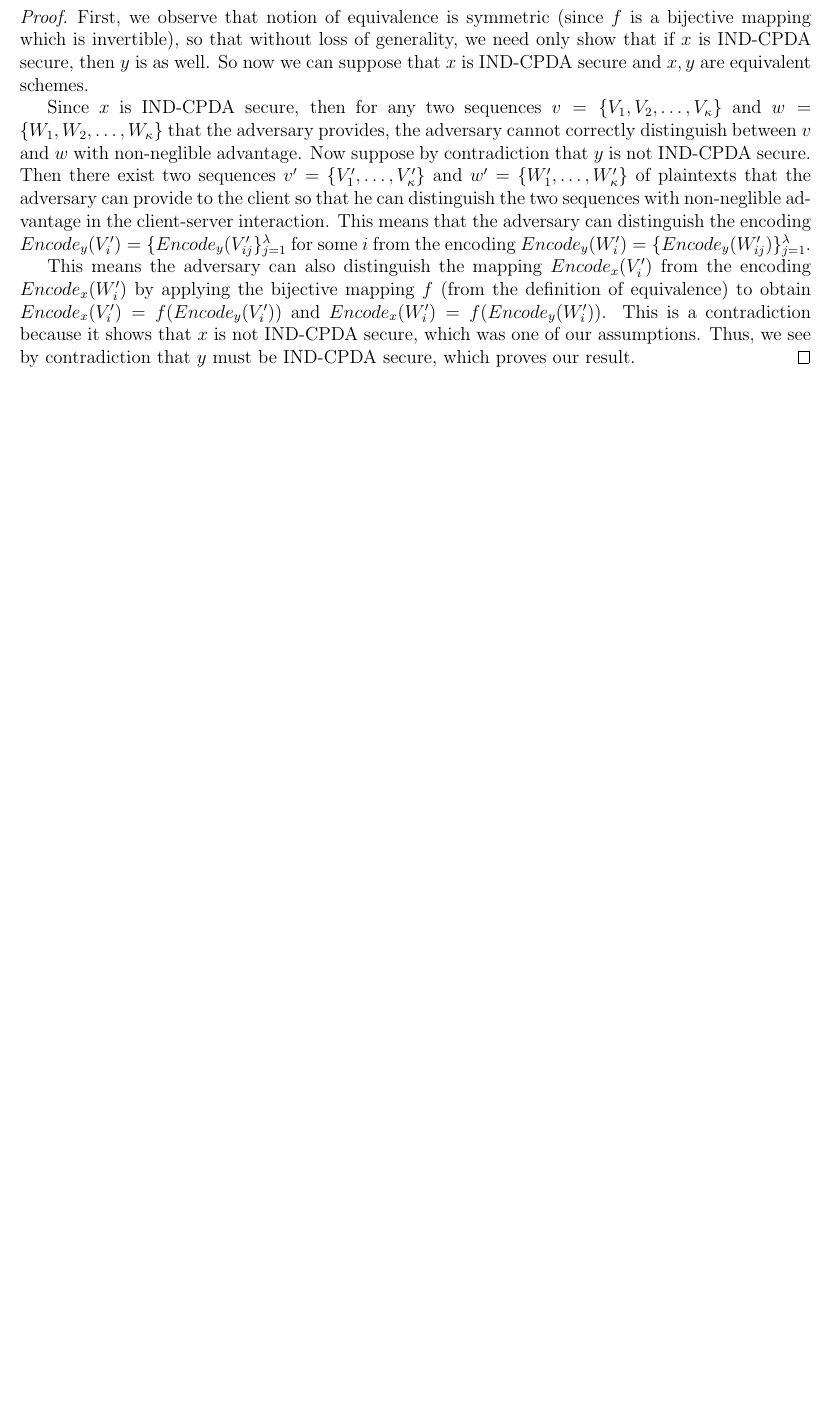
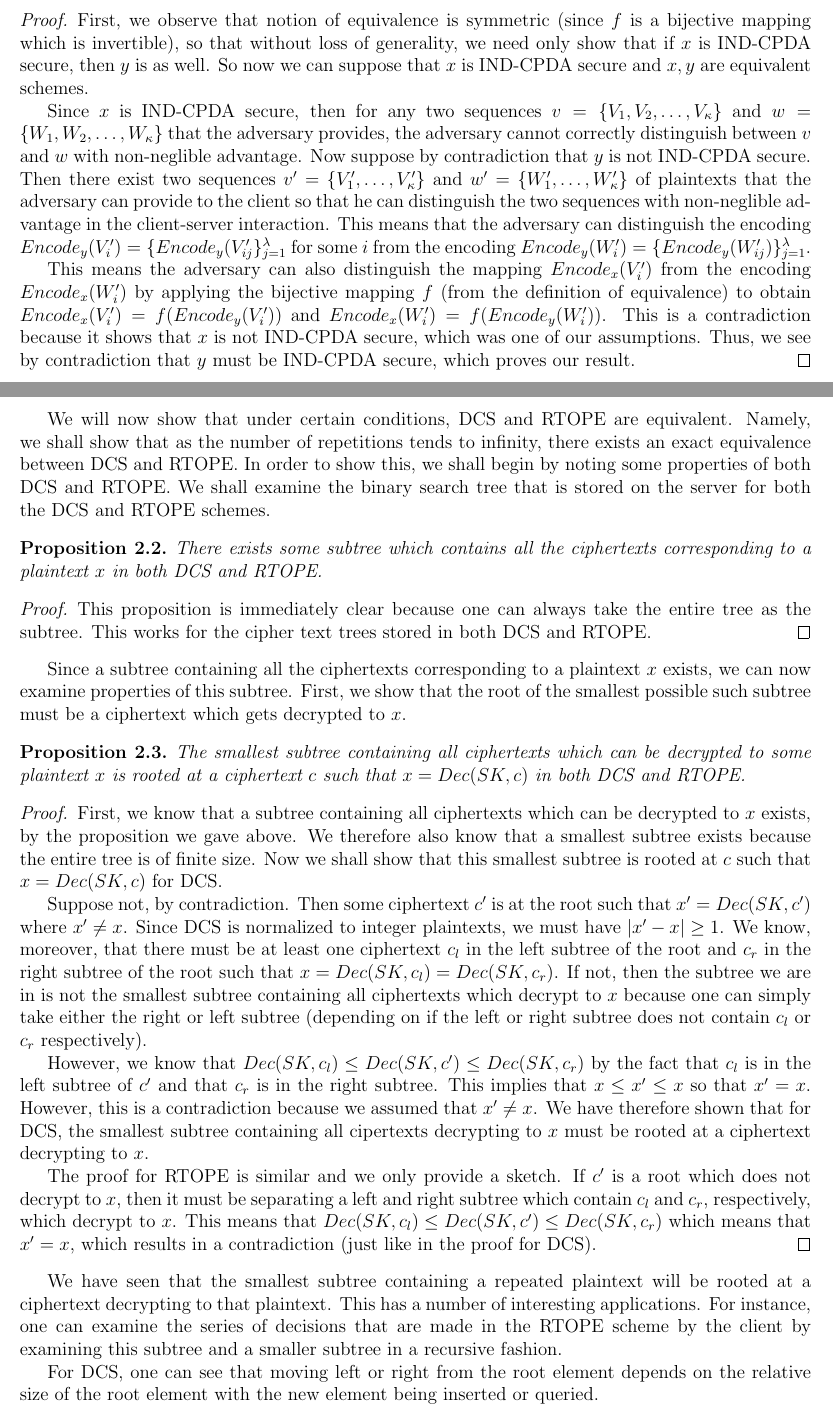
Before and after one commit to wangjohn/order_preserving_encryption, a LaTeX document (paper.tex): part of page 3 of 3 before the commit and two parts of pages 3 and 4 of 4 after it, the two joined at a grey line, cut so that both start at the same text, the shorter picture padded with empty space. Compiled offline with pdfLaTeX.

Commit message:
Working further on paper.

```diff
--- a/paper.tex
+++ b/paper.tex
@@ -106,4 +106,32 @@ We have therefore shown by induction that DCS is IND-CPDA secure for any number
   This means the adversary can also distinguish the mapping $Encode_x(V_i')$ from the encoding $Encode_x(W_i')$ by applying the bijective mapping $f$ (from the definition of equivalence) to obtain $Encode_x(V_i') = f(Encode_y(V_i'))$ and $Encode_x(W_i') = f(Encode_y(W_i'))$. This is a contradiction because it shows that $x$ is not IND-CPDA secure, which was one of our assumptions. Thus, we see by contradiction that $y$ must be IND-CPDA secure, which proves our result.
 \end{proof}
 
+We will now show that under certain conditions, DCS and RTOPE are equivalent. Namely, we shall show that as the number of repetitions tends to infinity, there exists an exact equivalence between DCS and RTOPE. In order to show this, we shall begin by noting some properties of both DCS and RTOPE. We shall examine the binary search tree that is stored on the server for both the DCS and RTOPE schemes.
+
+\begin{proposition}
+  There exists some subtree which contains all the ciphertexts corresponding to a plaintext $x$ in both DCS and RTOPE.
+\end{proposition}
+\begin{proof}
+  This proposition is immediately clear because one can always take the entire tree as the subtree. This works for the cipher text trees stored in both DCS and RTOPE.
+\end{proof}
+
+Since a subtree containing all the ciphertexts corresponding to a plaintext $x$ exists, we can now examine properties of this subtree. First, we show that the root of the smallest possible such subtree must be a ciphertext which gets decrypted to $x$.
+
+\begin{proposition}
+  The smallest subtree containing all ciphertexts which can be decrypted to some plaintext $x$ is rooted at a ciphertext $c$ such that $x = Dec(SK, c)$ in both DCS and RTOPE.
+\end{proposition}
+\begin{proof}
+  First, we know that a subtree containing all ciphertexts which can be decrypted to $x$ exists, by the proposition we gave above. We therefore also know that a smallest subtree exists because the entire tree is of finite size. Now we shall show that this smallest subtree is rooted at $c$ such that $x = Dec(SK, c)$ for DCS.
+
+  Suppose not, by contradiction. Then some ciphertext $c'$ is at the root such that $x' = Dec(SK, c')$ where $x' \neq x$. Since DCS is normalized to integer plaintexts, we must have $|x' - x| \geq 1$. We know, moreover, that there must be at least one ciphertext $c_l$ in the left subtree of the root and $c_r$ in the right subtree of the root such that $x = Dec(SK, c_l) = Dec(SK, c_r)$. If not, then the subtree we are in is not the smallest subtree containing all ciphertexts which decrypt to $x$ because one can simply take either the right or left subtree (depending on if the left or right subtree does not contain $c_l$ or $c_r$ respectively).
+
+  However, we know that $Dec(SK, c_l) \leq Dec(SK, c') \leq Dec(SK, c_r)$ by the fact that $c_l$ is in the left subtree of $c'$ and that $c_r$ is in the right subtree. This implies that $x \leq x' \leq x$ so that $x' = x$. However, this is a contradiction because we assumed that $x' \neq x$. We have therefore shown that for DCS, the smallest subtree containing all cipertexts decrypting to $x$ must be rooted at a ciphertext decrypting to $x$.
+
+  The proof for RTOPE is similar and we only provide a sketch. If $c'$ is a root which does not decrypt to $x$, then it must be separating a left and right subtree which contain $c_l$ and $c_r$, respectively, which decrypt to $x$. This means that $Dec(SK, c_l) \leq Dec(SK, c') \leq Dec(SK, c_r)$ which means that $x' = x$, which results in a contradiction (just like in the proof for DCS).
+\end{proof}
+
+We have seen that the smallest subtree containing a repeated plaintext will be rooted at a ciphertext decrypting to that plaintext. This has a number of interesting applications. For instance, one can examine the series of decisions that are made in the RTOPE scheme by the client by examining this subtree and a smaller subtree in a recursive fashion.
+
+For DCS, one can see that moving left or right from the root element depends on the relative size of the root element with the new element being inserted or queried.
+
 \end{document}
```
